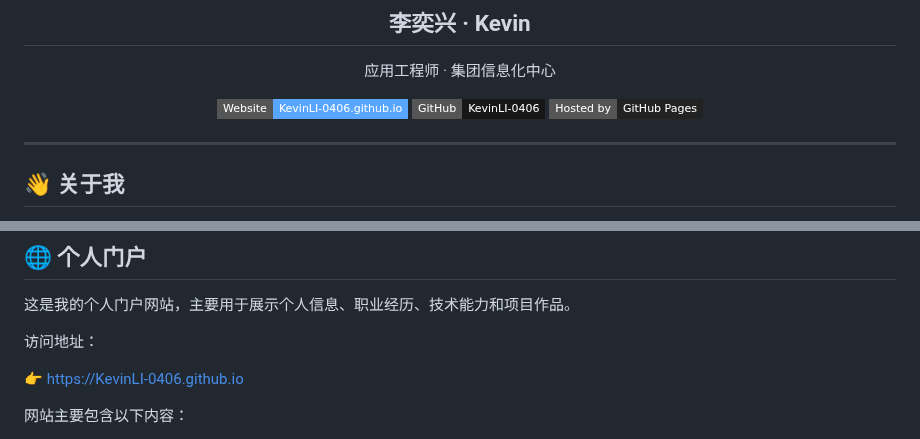
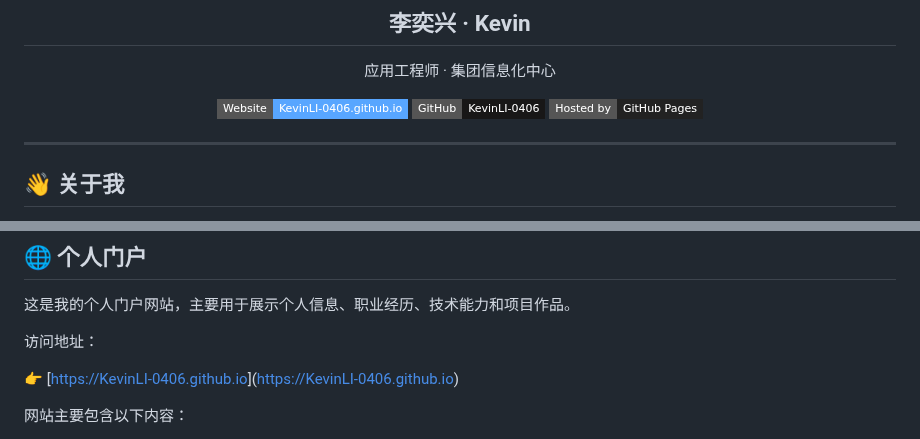
Before and after one commit to KevinLi-0406/kevinli.github.io, a Markdown page: README.md, 2 parts joined by grey strips. Drawn GitHub-style; badges without logos.

```diff
--- a/README.md
+++ b/README.md
@@ -6,7 +6,7 @@
 
 应用工程师 · 集团信息化中心
 
-[![Website](https://img.shields.io/badge/Website-KevinLI--0406.github.io-58a6ff?style=flat-square&logo=github)](https://KevinLI-0406.github.io)
+[![Website](https://img.shields.io/badge/Website-KevinLI--0406.github.io-58a6ff?style=flat-square&logo=github)]([https://KevinLI-0406.github.io](https://kevinli-0406.github.io/kevinli.github.io/))
 [![GitHub](https://img.shields.io/badge/GitHub-KevinLI--0406-181717?style=flat-square&logo=github)](https://github.com/KevinLI-0406)
 [![GitHub Pages](https://img.shields.io/badge/Hosted%20by-GitHub%20Pages-222222?style=flat-square&logo=githubpages)](https://pages.github.com/)
 
@@ -158,7 +158,7 @@
 
 访问地址：
 
-👉 [https://KevinLI-0406.github.io](https://KevinLI-0406.github.io)
+👉 [[https://KevinLI-0406.github.io](https://kevinli-0406.github.io/kevinli.github.io/)]([https://KevinLI-0406.github.io](https://kevinli-0406.github.io/kevinli.github.io/))
 
 网站主要包含以下内容：
 
```
